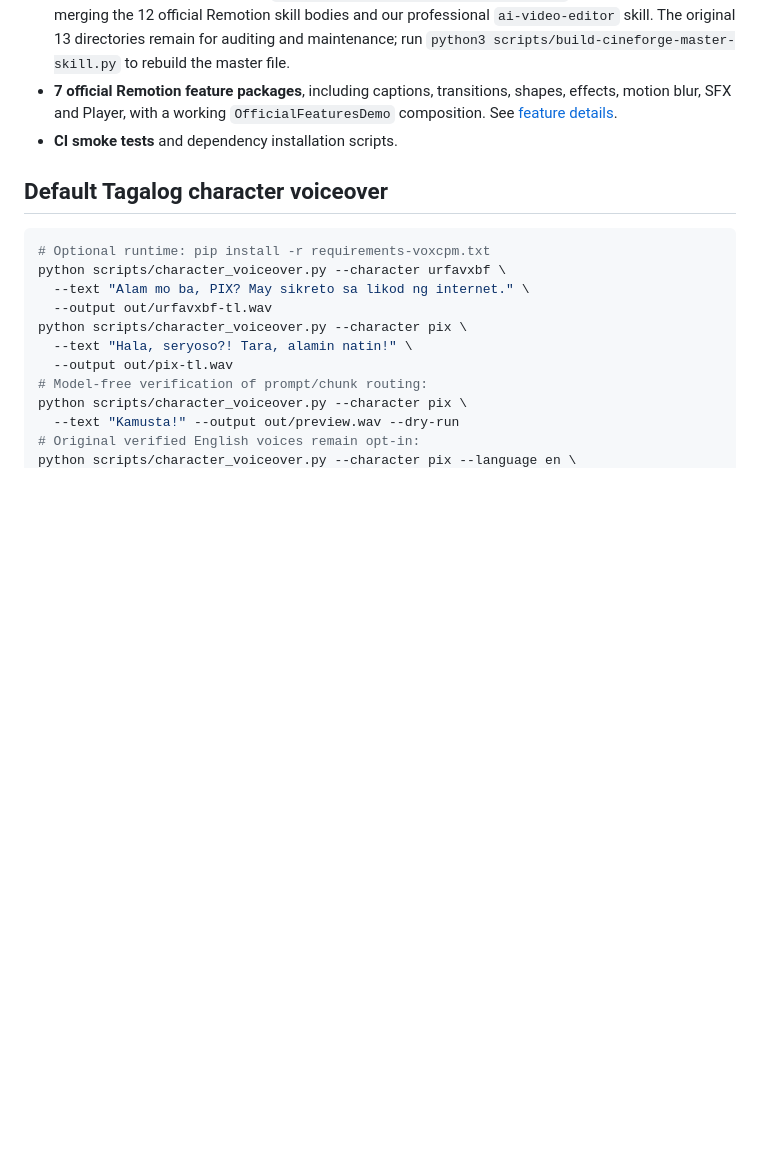
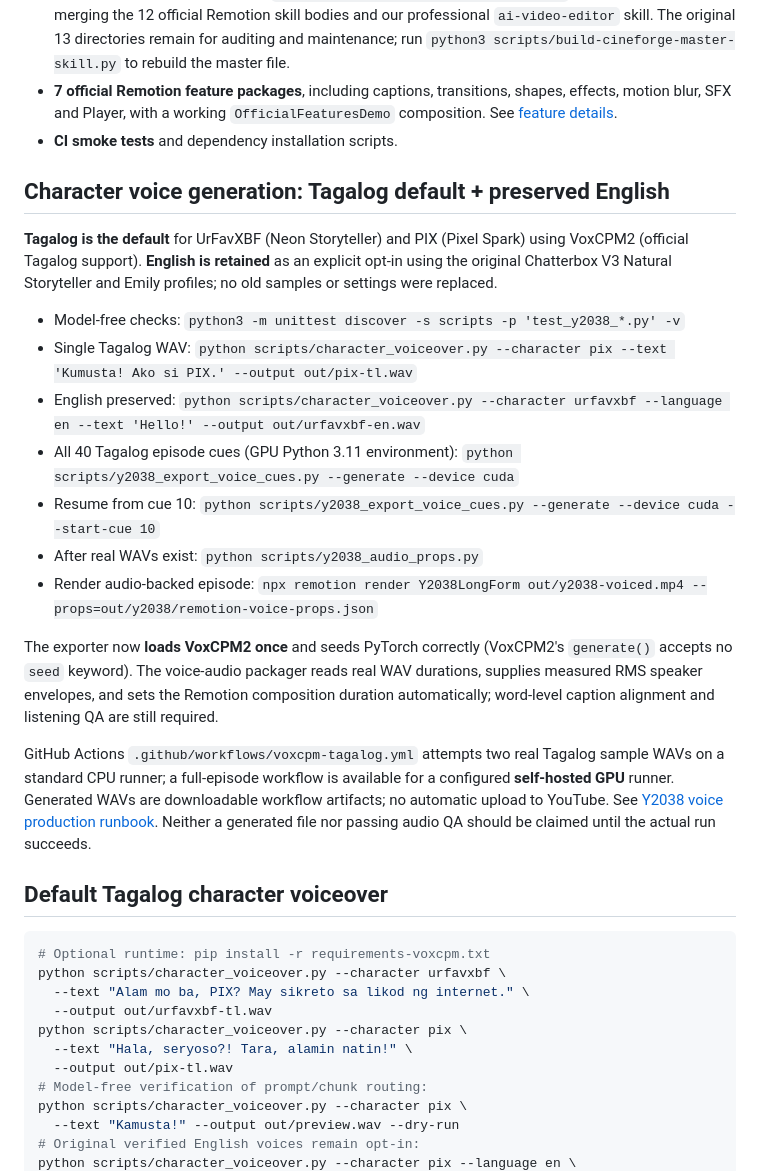
Before and after one commit to urfavxbf/video-ai-editor, a Markdown page: README.md, the part around the change. Drawn GitHub-style; blank space fills up the shorter version.

Commit message:
docs(tts): explain bilingual defaults, real Tagalog WAV pipeline and preservation of English

````diff
--- a/README.md
+++ b/README.md
@@ -58,6 +58,22 @@ The next visual pass will integrate **verified data directly into animated capti
 - **7 official Remotion feature packages**, including captions, transitions, shapes, effects, motion blur, SFX and Player, with a working `OfficialFeaturesDemo` composition. See [feature details](docs/REMOTION_FEATURES.md).
 - **CI smoke tests** and dependency installation scripts.
 
+## Character voice generation: Tagalog default + preserved English
+
+**Tagalog is the default** for UrFavXBF (Neon Storyteller) and PIX (Pixel Spark) using VoxCPM2 (official Tagalog support). **English is retained** as an explicit opt-in using the original Chatterbox V3 Natural Storyteller and Emily profiles; no old samples or settings were replaced.
+
+- Model-free checks: `python3 -m unittest discover -s scripts -p 'test_y2038_*.py' -v`
+- Single Tagalog WAV: `python scripts/character_voiceover.py --character pix --text 'Kumusta! Ako si PIX.' --output out/pix-tl.wav`
+- English preserved: `python scripts/character_voiceover.py --character urfavxbf --language en --text 'Hello!' --output out/urfavxbf-en.wav`
+- All 40 Tagalog episode cues (GPU Python 3.11 environment): `python scripts/y2038_export_voice_cues.py --generate --device cuda`
+- Resume from cue 10: `python scripts/y2038_export_voice_cues.py --generate --device cuda --start-cue 10`
+- After real WAVs exist: `python scripts/y2038_audio_props.py`
+- Render audio-backed episode: `npx remotion render Y2038LongForm out/y2038-voiced.mp4 --props=out/y2038/remotion-voice-props.json`
+
+The exporter now **loads VoxCPM2 once** and seeds PyTorch correctly (VoxCPM2's `generate()` accepts no `seed` keyword). The voice-audio packager reads real WAV durations, supplies measured RMS speaker envelopes, and sets the Remotion composition duration automatically; word-level caption alignment and listening QA are still required.
+
+GitHub Actions `.github/workflows/voxcpm-tagalog.yml` attempts two real Tagalog sample WAVs on a standard CPU runner; a full-episode workflow is available for a configured **self-hosted GPU** runner. Generated WAVs are downloadable workflow artifacts; no automatic upload to YouTube. See [Y2038 voice production runbook](docs/episodes/y2038-tl-production.md). Neither a generated file nor passing audio QA should be claimed until the actual run succeeds.
+
 ## Default Tagalog character voiceover
 
 ```bash
````
